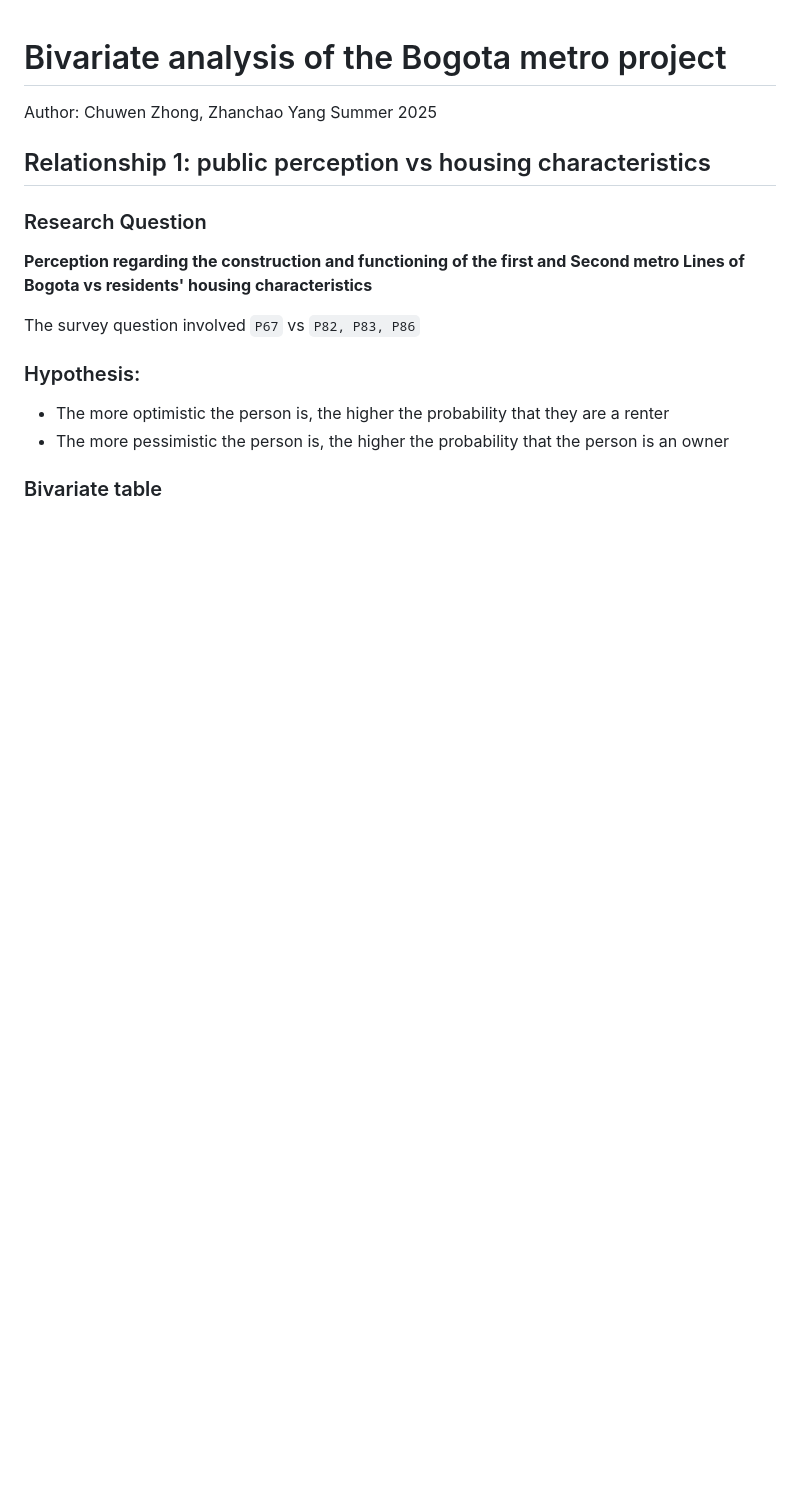
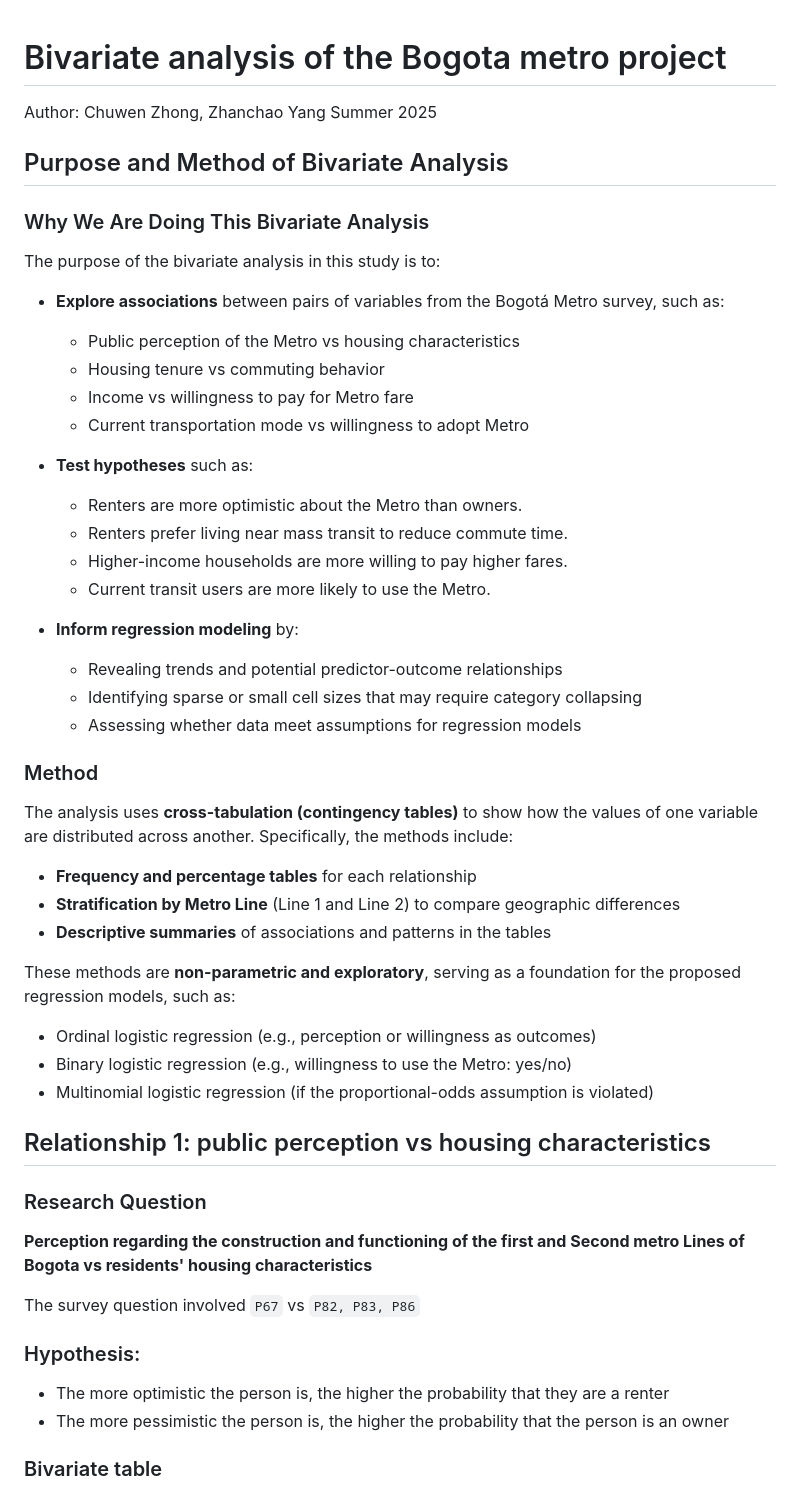
Before and after one commit to MUSA-Zhanchao/explortary-metro, a Markdown page: report/bivariable.md, the part around the change. Rendered like a GitHub page; blank space fills up the shorter version.

```diff
--- a/report/bivariable.md
+++ b/report/bivariable.md
@@ -2,6 +2,44 @@
 
 Author: Chuwen Zhong, Zhanchao Yang </br>
 Summer 2025
+
+## Purpose and Method of Bivariate Analysis
+
+### Why We Are Doing This Bivariate Analysis
+
+The purpose of the bivariate analysis in this study is to:
+
+- **Explore associations** between pairs of variables from the Bogotá Metro survey, such as:
+  - Public perception of the Metro vs housing characteristics
+  - Housing tenure vs commuting behavior
+  - Income vs willingness to pay for Metro fare
+  - Current transportation mode vs willingness to adopt Metro
+
+- **Test hypotheses** such as:
+  - Renters are more optimistic about the Metro than owners.
+  - Renters prefer living near mass transit to reduce commute time.
+  - Higher-income households are more willing to pay higher fares.
+  - Current transit users are more likely to use the Metro.
+
+- **Inform regression modeling** by:
+  - Revealing trends and potential predictor-outcome relationships
+  - Identifying sparse or small cell sizes that may require category collapsing
+  - Assessing whether data meet assumptions for regression models
+
+### Method
+
+The analysis uses **cross-tabulation (contingency tables)** to show how the values of one variable are distributed across another. Specifically, the methods include:
+
+- **Frequency and percentage tables** for each relationship
+- **Stratification by Metro Line** (Line 1 and Line 2) to compare geographic differences
+- **Descriptive summaries** of associations and patterns in the tables
+
+These methods are **non-parametric and exploratory**, serving as a foundation for the proposed regression models, such as:
+
+- Ordinal logistic regression (e.g., perception or willingness as outcomes)
+- Binary logistic regression (e.g., willingness to use the Metro: yes/no)
+- Multinomial logistic regression (if the proportional-odds assumption is violated)
+
 
 ## Relationship 1: public perception vs housing characteristics
 
```
